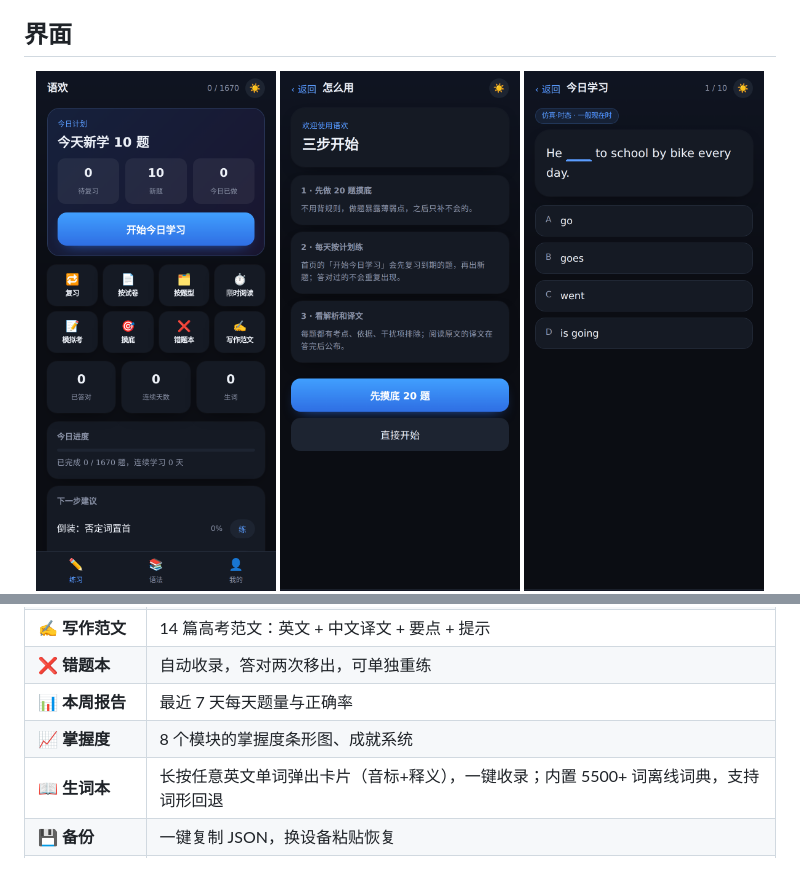
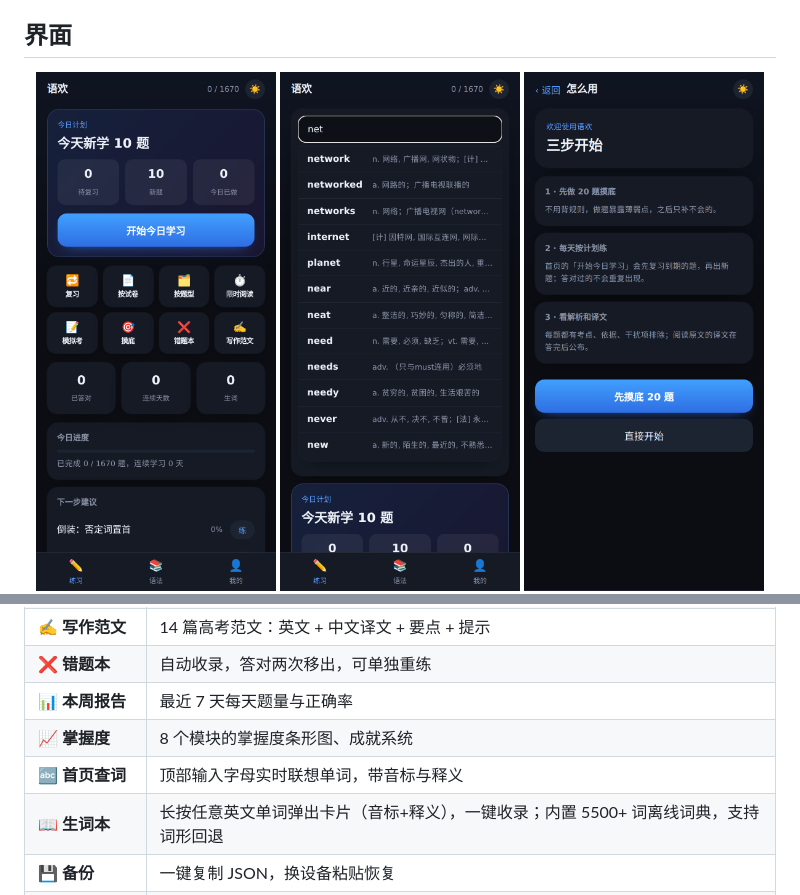
Before and after one commit to bhxcvb/yuhuan, a Markdown page: README.md, 2 parts joined by grey strips. GitHub-like rendering; pictures changed too: screenshots/search.png (added); blank space fills up the shorter version.

```diff
--- a/README.md
+++ b/README.md
@@ -36,6 +36,7 @@
 <div align="center">
 
 <img src="screenshots/home.png" width="240" alt="首页">
+<img src="screenshots/search.png" width="240" alt="查词联想">
 <img src="screenshots/guide.png" width="240" alt="新手引导">
 <img src="screenshots/quiz.png" width="240" alt="答题">
 <img src="screenshots/answer.png" width="240" alt="解析与译文">
@@ -84,6 +85,7 @@
 | ❌ **错题本** | 自动收录，答对两次移出，可单独重练 |
 | 📊 **本周报告** | 最近 7 天每天题量与正确率 |
 | 📈 **掌握度** | 8 个模块的掌握度条形图、成就系统 |
+| 🔤 **首页查词** | 顶部输入字母实时联想单词，带音标与释义 |
 | 📖 **生词本** | 长按任意英文单词弹出卡片（音标+释义），一键收录；内置 5500+ 词离线词典，支持词形回退 |
 | 💾 **备份** | 一键复制 JSON，换设备粘贴恢复 |
 | 🌗 **主题** | 日间 / 夜间 + 6 种主题色（蓝/紫/绿/橙/玫红/青） |
```
Also changed, not shown: CHANGELOG.md (+5 -0 lines), 1 other file.
